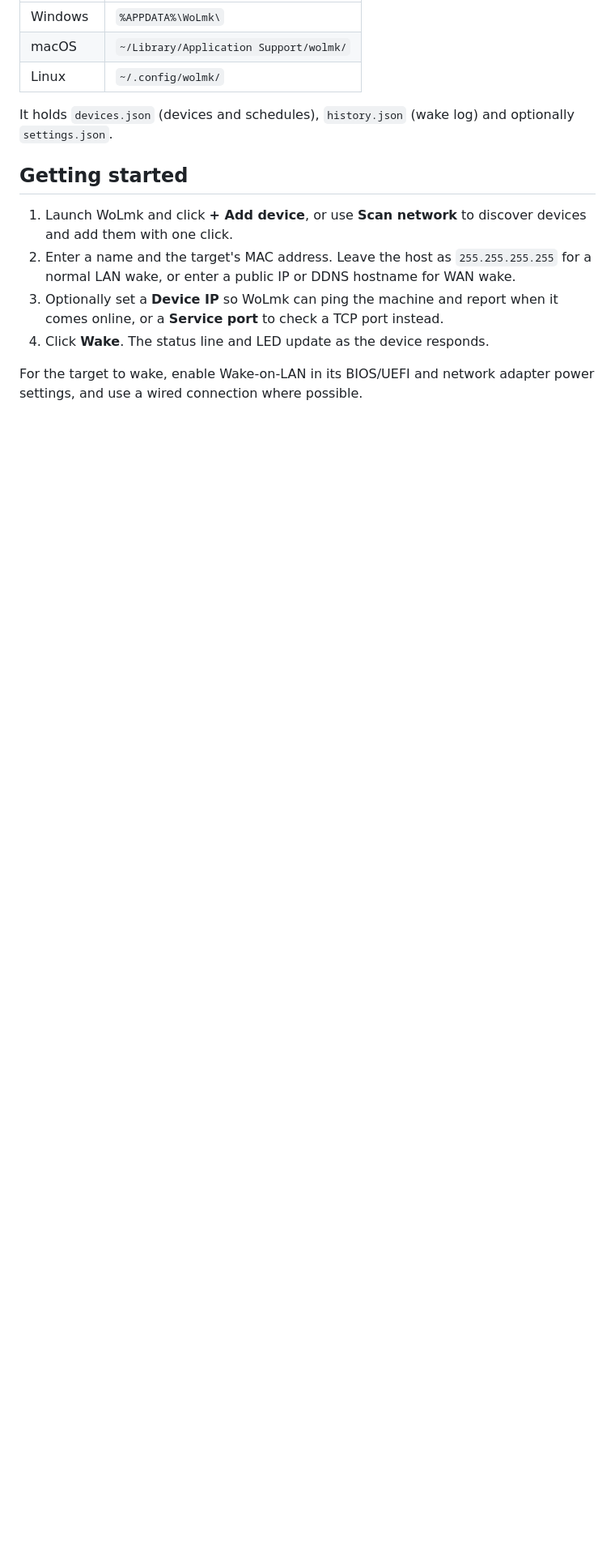
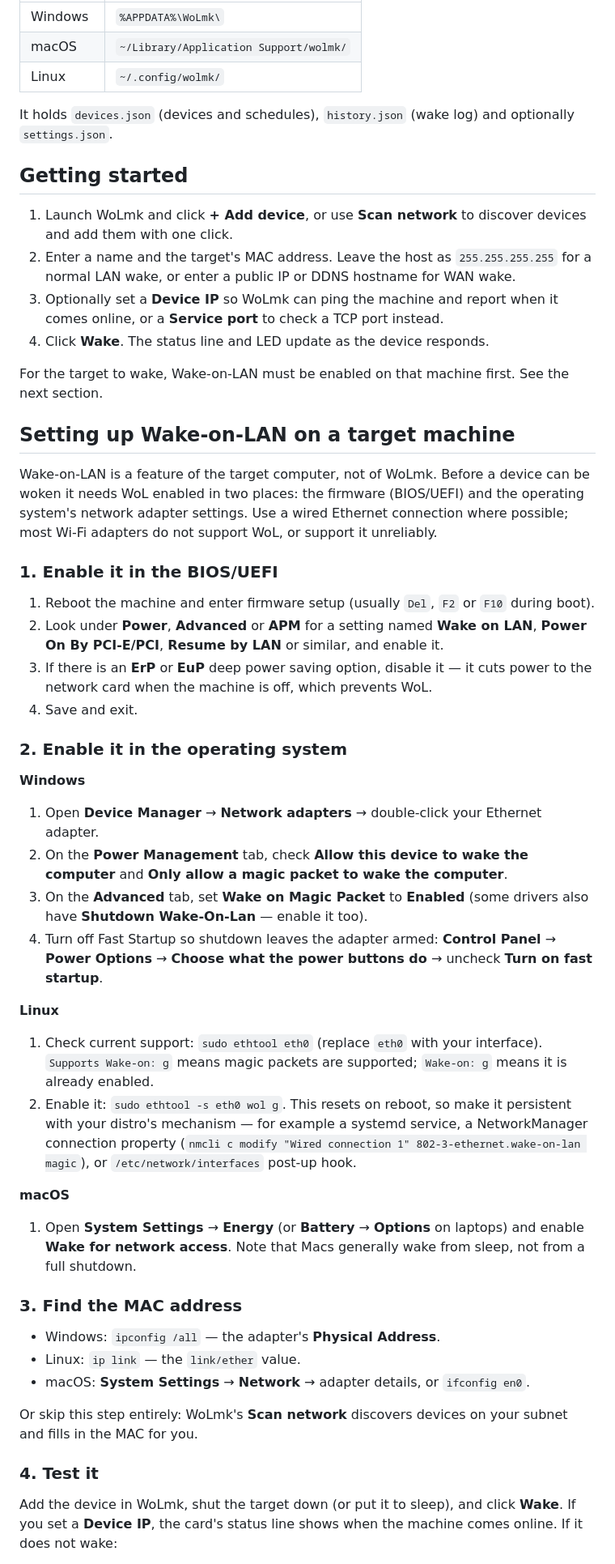
Before and after one commit to MhmdMK277/WoLbyMK, a Markdown page: README.md, the part around one of its changes. Shown at 81% size. GitHub-like rendering; blank space fills up the shorter version.

Commit message:
Add Wake-on-LAN setup guide to README
Covers BIOS/UEFI, per-OS adapter settings, MAC lookup, testing,
and WAN wake with port forwarding or web server mode.

Co-Authored-By: Claude Fable 5 <noreply@anthropic.com>

```diff
--- a/README.md
+++ b/README.md
@@ -77,4 +77,46 @@ It holds `devices.json` (devices and schedules), `history.json` (wake log) and o
 3. Optionally set a **Device IP** so WoLmk can ping the machine and report when it comes online, or a **Service port** to check a TCP port instead.
 4. Click **Wake**. The status line and LED update as the device responds.
 
-For the target to wake, enable Wake-on-LAN in its BIOS/UEFI and network adapter power settings, and use a wired connection where possible.
+For the target to wake, Wake-on-LAN must be enabled on that machine first. See the next section.
+
+## Setting up Wake-on-LAN on a target machine
+
+Wake-on-LAN is a feature of the target computer, not of WoLmk. Before a device can be woken it needs WoL enabled in two places: the firmware (BIOS/UEFI) and the operating system's network adapter settings. Use a wired Ethernet connection where possible; most Wi-Fi adapters do not support WoL, or support it unreliably.
+
+### 1. Enable it in the BIOS/UEFI
+
+1. Reboot the machine and enter firmware setup (usually `Del`, `F2` or `F10` during boot).
+2. Look under **Power**, **Advanced** or **APM** for a setting named **Wake on LAN**, **Power On By PCI-E/PCI**, **Resume by LAN** or similar, and enable it.
+3. If there is an **ErP** or **EuP** deep power saving option, disable it — it cuts power to the network card when the machine is off, which prevents WoL.
+4. Save and exit.
+
+### 2. Enable it in the operating system
+
+**Windows**
+
+1. Open **Device Manager** → **Network adapters** → double-click your Ethernet adapter.
+2. On the **Power Management** tab, check **Allow this device to wake the computer** and **Only allow a magic packet to wake the computer**.
+3. On the **Advanced** tab, set **Wake on Magic Packet** to **Enabled** (some drivers also have **Shutdown Wake-On-Lan** — enable it too).
+4. Turn off Fast Startup so shutdown leaves the adapter armed: **Control Panel** → **Power Options** → **Choose what the power buttons do** → uncheck **Turn on fast startup**.
+
+**Linux**
+
+1. Check current support: `sudo ethtool eth0` (replace `eth0` with your interface). `Supports Wake-on: g` means magic packets are supported; `Wake-on: g` means it is already enabled.
+2. Enable it: `sudo ethtool -s eth0 wol g`. This resets on reboot, so make it persistent with your distro's mechanism — for example a systemd service, a NetworkManager connection property (`nmcli c modify "Wired connection 1" 802-3-ethernet.wake-on-lan magic`), or `/etc/network/interfaces` post-up hook.
+
+**macOS**
+
+1. Open **System Settings** → **Energy** (or **Battery** → **Options** on laptops) and enable **Wake for network access**. Note that Macs generally wake from sleep, not from a full shutdown.
+
+### 3. Find the MAC address
+
+- Windows: `ipconfig /all` — the adapter's **Physical Address**.
+- Linux: `ip link` — the `link/ether` value.
+- macOS: **System Settings** → **Network** → adapter details, or `ifconfig en0`.
+
+Or skip this step entirely: WoLmk's **Scan network** discovers devices on your subnet and fills in the MAC for you.
+
+### 4. Test it
+
+Add the device in WoLmk, shut the target down (or put it to sleep), and click **Wake**. If you set a **Device IP**, the card's status line shows when the machine comes online. If it does not wake:
+
```
Also changed, not shown: other parts of README.md (+13 -0 lines).
